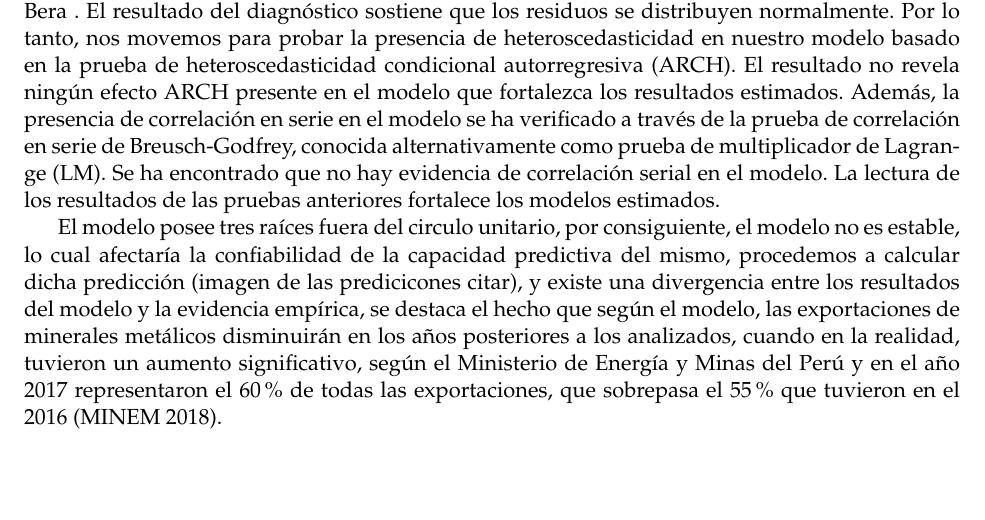
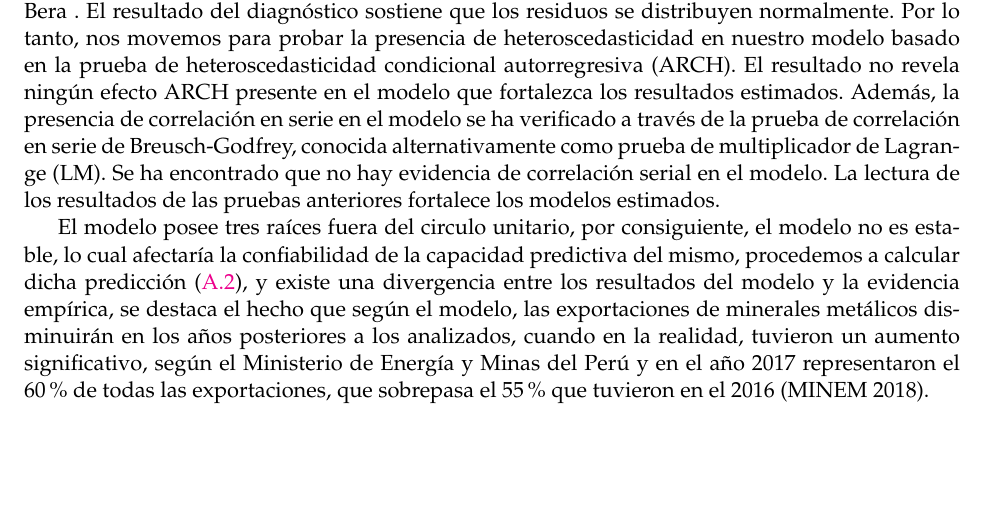
Before and after one commit to cdcarrion/VEC_PIB, a LaTeX paper (doc/co2.tex): part of page 8 of 10, cut so that both start at the same text. Compiled offline with pdfLaTeX.

Commit message:
Add files via upload

```diff
--- a/doc/co2.tex
+++ b/doc/co2.tex
@@ -712,7 +712,7 @@ modelos estimados.
 El modelo posee tres raíces fuera del circulo unitario, por
 consiguiente, el modelo no es estable, lo cual afectaría la
 confiabilidad de la capacidad predictiva del mismo, procedemos a
-calcular dicha predicción (imagen de las predicicones citar), y existe
+calcular dicha predicción (\ref{fig:plot2}), y existe
 una divergencia entre los resultados del modelo y la evidencia empírica,
 se destaca el hecho que según el modelo, las exportaciones de minerales
 metálicos disminuirán en los años posteriores a los analizados, cuando
```
Also changed, not shown: doc/co2.pdf.
